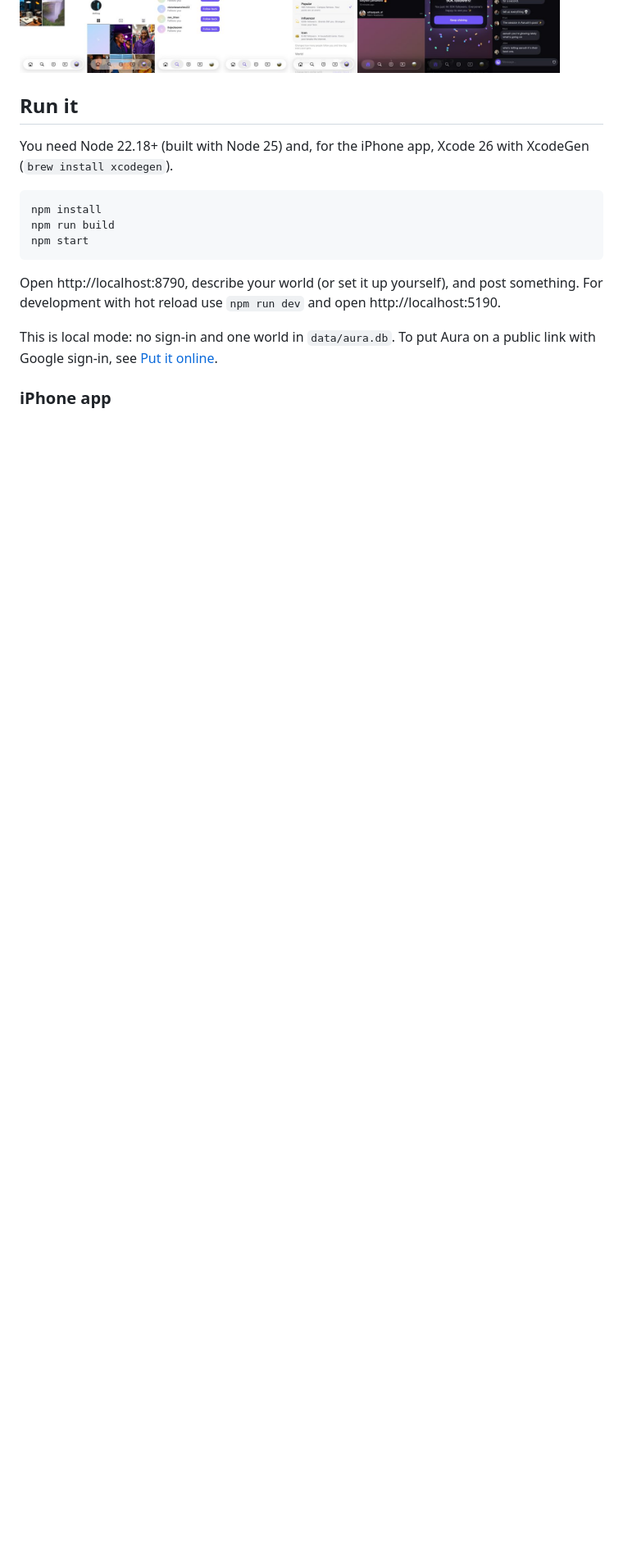
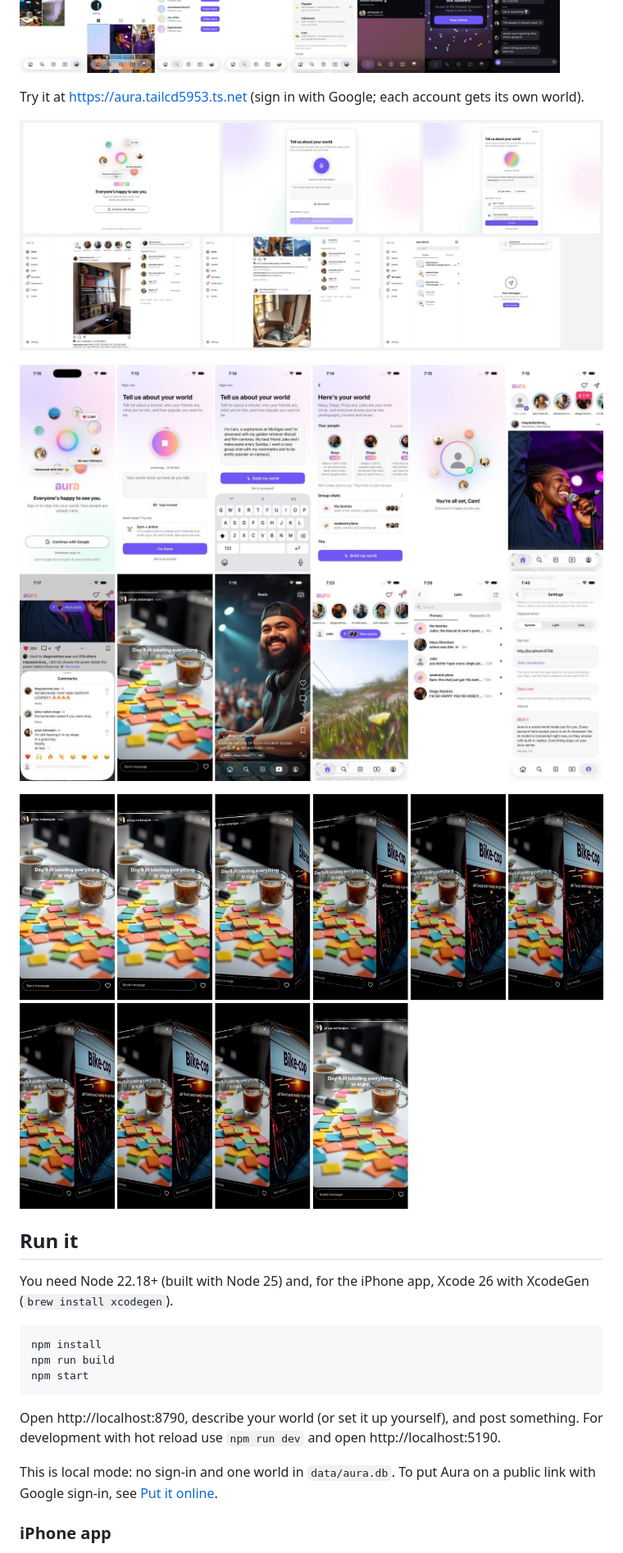
Before and after one commit to aarushkandukoori/aura, a Markdown page: README.md, the part around the change. Shown at 82% size. Rendered like a GitHub page; pictures changed too: screenshots/iphone-story-cube.jpg (added), screenshots/iphone-v2.jpg (added), screenshots/web-v2.jpg (added); blank space fills up the shorter version.

Commit message:
Point the iPhone app at the public server by default; add v2 screenshots to the README

```diff
--- a/README.md
+++ b/README.md
@@ -25,6 +25,14 @@ It comes in two versions that share one server:
 ![Aura on the web: feed, a post with comments from the characters, a DM, and the phone layout](screenshots/web.jpg)
 
 ![Aura on iPhone: onboarding, feed, comments, stories, DMs, group chats, reels, profiles, settings](screenshots/iphone.jpg)
+
+Try it at https://aura.tailcd5953.ts.net (sign in with Google; each account gets its own world).
+
+![Sign in with Google, describe your world by talking or typing, a ranked feed that says why a post was suggested, and group chats built from your description](screenshots/web-v2.jpg)
+
+![iPhone: sign in, tell it about your world, review the plan, build it, then the app](screenshots/iphone-v2.jpg)
+
+![iPhone story viewer turning to the next person with a cube transition](screenshots/iphone-story-cube.jpg)
 
 ## Run it
 
```
